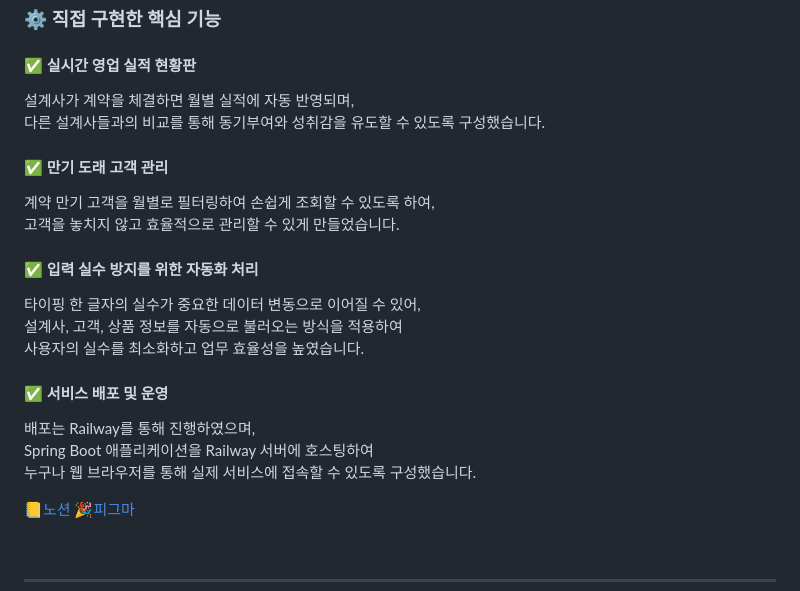
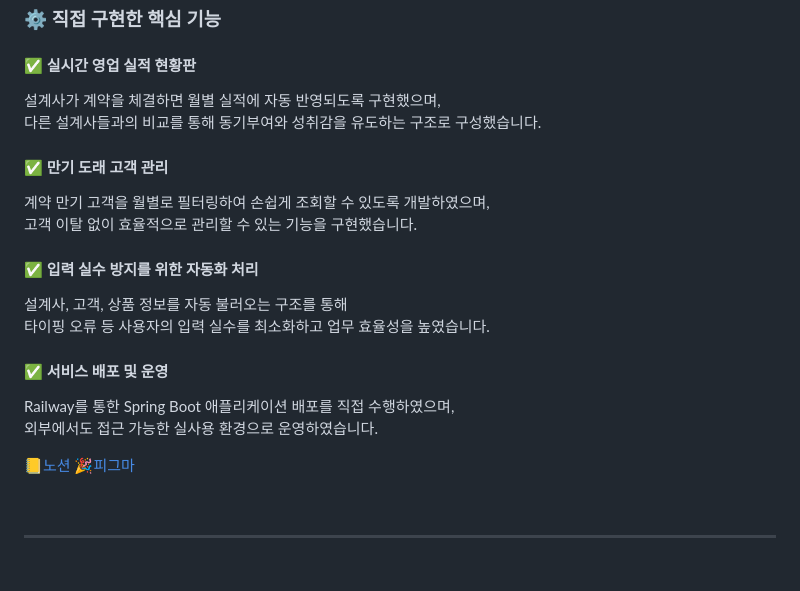
Before and after one commit to rlaskarb/LYNK_LIFE, a Markdown page: README.md, the part around the change. Drawn GitHub-style; blank space fills up the shorter version.

```diff
--- a/README.md
+++ b/README.md
@@ -36,22 +36,20 @@
 
 ### ⚙️ 직접 구현한 핵심 기능
 #### ✅ 실시간 영업 실적 현황판
- 설계사가 계약을 체결하면 월별 실적에 자동 반영되며, <br/>
- 다른 설계사들과의 비교를 통해 동기부여와 성취감을 유도할 수 있도록 구성했습니다. <br/>
+ 설계사가 계약을 체결하면 월별 실적에 자동 반영되도록 구현했으며, <br/>
+다른 설계사들과의 비교를 통해 동기부여와 성취감을 유도하는 구조로 구성했습니다. <br/>
 
 #### ✅ 만기 도래 고객 관리
-계약 만기 고객을 월별로 필터링하여 손쉽게 조회할 수 있도록 하여, <br/>
-고객을 놓치지 않고 효율적으로 관리할 수 있게 만들었습니다. <br/>
+계약 만기 고객을 월별로 필터링하여 손쉽게 조회할 수 있도록 개발하였으며, <br/>
+고객 이탈 없이 효율적으로 관리할 수 있는 기능을 구현했습니다. <br/>
 
 #### ✅ 입력 실수 방지를 위한 자동화 처리
-타이핑 한 글자의 실수가 중요한 데이터 변동으로 이어질 수 있어, <br/>
-설계사, 고객, 상품 정보를 자동으로 불러오는 방식을 적용하여 <br/>
-사용자의 실수를 최소화하고 업무 효율성을 높였습니다.<br/>
+설계사, 고객, 상품 정보를 자동 불러오는 구조를 통해 <br/>
+타이핑 오류 등 사용자의 입력 실수를 최소화하고 업무 효율성을 높였습니다. <br/>
 
 #### ✅ 서비스 배포 및 운영
-배포는 Railway를 통해 진행하였으며, <br/>
-Spring Boot 애플리케이션을 Railway 서버에 호스팅하여 <br/>
-누구나 웹 브라우저를 통해 실제 서비스에 접속할 수 있도록 구성했습니다. <br/>
+Railway를 통한 Spring Boot 애플리케이션 배포를 직접 수행하였으며, <br/>
+외부에서도 접근 가능한 실사용 환경으로 운영하였습니다. <br/>
 
 
 📒[노션](https://www.notion.so/ohgiraffers/LYNK-insurance-41442a14f58b4933b2521f1ad1b6b12c)
```
